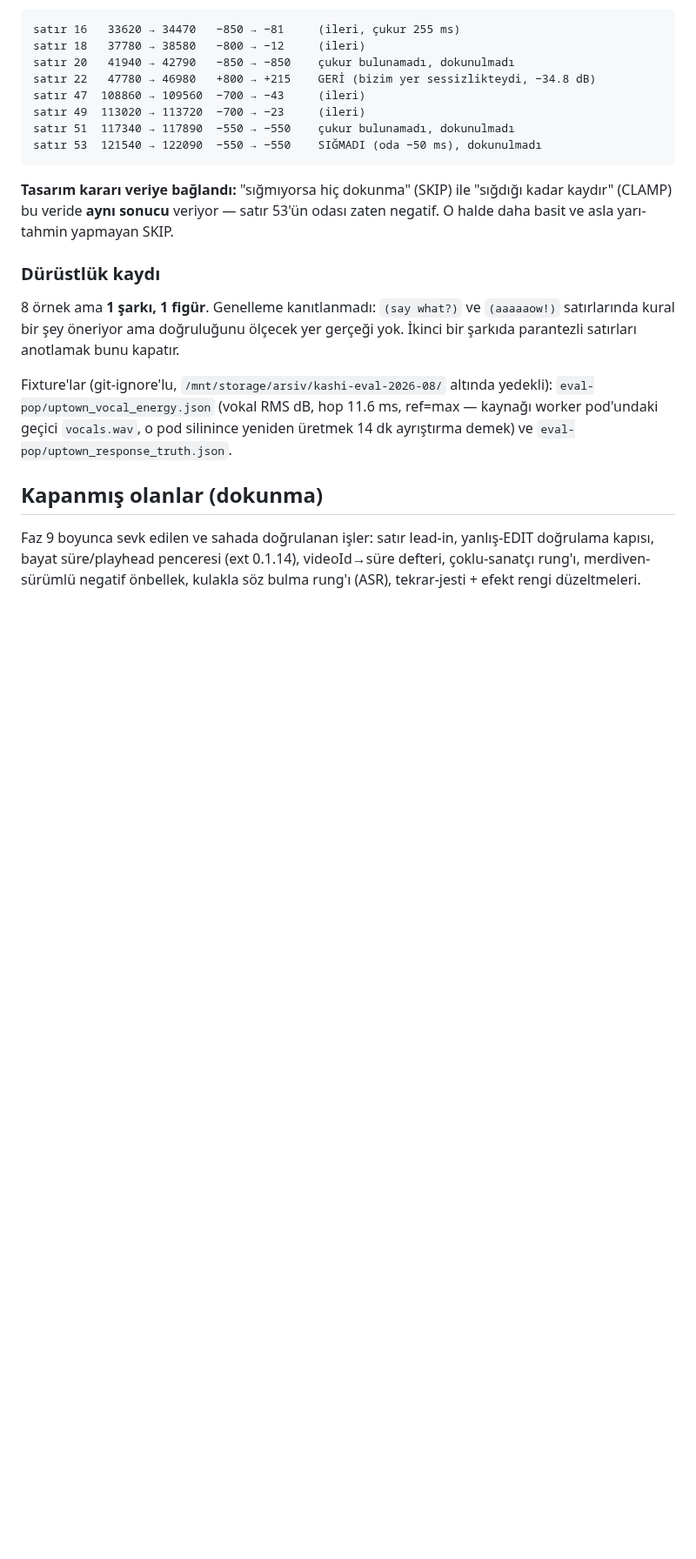
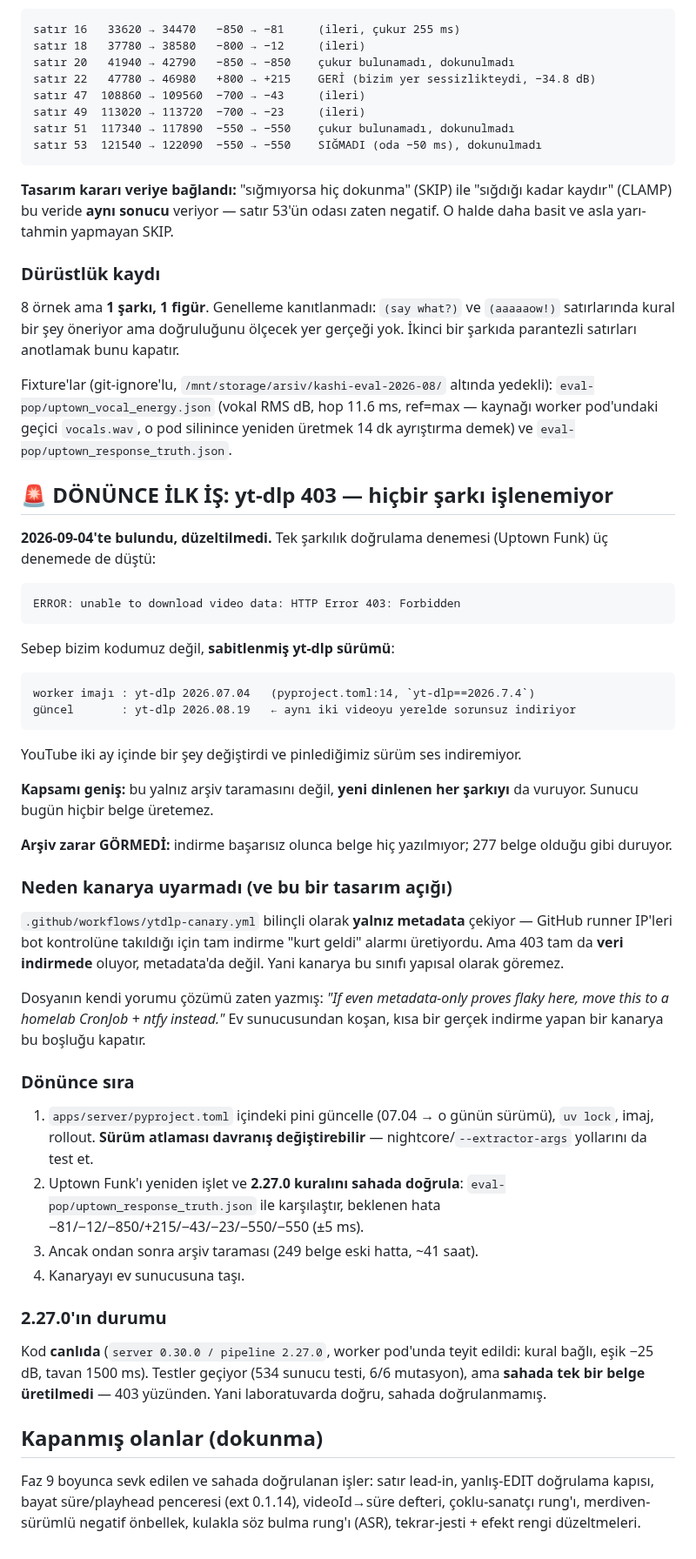
Before and after one commit to csermet/kashi, a Markdown page: docs/research/faz-9-devir-askerlik-2026-08.md, the part around the change. Shown at 87% size. Rendered like a GitHub page; blank space fills up the shorter version.

Commit message:
docs: yt-dlp 403 tikanikligi — donunce ILK is
Tek sarkilik dogrulama denemesi 3 denemede de 403 Forbidden ile dustu.
Sebep kod degil, pinlenmis yt-dlp (2026.07.04); guncel 2026.08.19 ayni
videolari yerelde sorunsuz indiriyor. Kapsam arsivle sinirli degil —
sunucu bugun HICBIR yeni belge uretemez.

Arsiv zarar gormedi: indirme dusunce belge yazilmiyor, 277 belge duruyor.
Arsiv taramasi bilincli olarak BASLATILMADI (Caner'in talimati) — iyi ki,
249 sarkinin hepsi ayni sekilde duserdi.

Kanaryanin neden susdugu da kayitli: ytdlp-canary yalnizca metadata cekiyor
(runner IP'leri bot kontrolune takildigi icin bilincli), 403 ise veri
indirmede olusuyor — bu sinifi yapisal olarak goremez. Dosyanin kendi
yorumu cozumu zaten yaziyor: ev sunucusunda CronJob + ntfy.

2.27.0 canlida ve kural bagli, ama saha dogrulamasi YOK.

````diff
--- a/docs/research/faz-9-devir-askerlik-2026-08.md
+++ b/docs/research/faz-9-devir-askerlik-2026-08.md
@@ -158,6 +158,59 @@ yedekli): `eval-pop/uptown_vocal_energy.json` (vokal RMS dB, hop 11.6 ms,
 ref=max — kaynağı worker pod'undaki geçici `vocals.wav`, o pod silinince
 yeniden üretmek 14 dk ayrıştırma demek) ve `eval-pop/uptown_response_truth.json`.
 
+## 🚨 DÖNÜNCE İLK İŞ: yt-dlp 403 — hiçbir şarkı işlenemiyor
+
+**2026-09-04'te bulundu, düzeltilmedi.** Tek şarkılık doğrulama denemesi
+(Uptown Funk) üç denemede de düştü:
+
+```
+ERROR: unable to download video data: HTTP Error 403: Forbidden
+```
+
+Sebep bizim kodumuz değil, **sabitlenmiş yt-dlp sürümü**:
+
+```
+worker imajı : yt-dlp 2026.07.04   (pyproject.toml:14, `yt-dlp==2026.7.4`)
+güncel       : yt-dlp 2026.08.19   ← aynı iki videoyu yerelde sorunsuz indiriyor
+```
+
+YouTube iki ay içinde bir şey değiştirdi ve pinlediğimiz sürüm ses indiremiyor.
+
+**Kapsamı geniş:** bu yalnız arşiv taramasını değil, **yeni dinlenen her
+şarkıyı** da vuruyor. Sunucu bugün hiçbir belge üretemez.
+
+**Arşiv zarar GÖRMEDİ:** indirme başarısız olunca belge hiç yazılmıyor; 277
+belge olduğu gibi duruyor.
+
+### Neden kanarya uyarmadı (ve bu bir tasarım açığı)
+
+`.github/workflows/ytdlp-canary.yml` bilinçli olarak **yalnız metadata**
+çekiyor — GitHub runner IP'leri bot kontrolüne takıldığı için tam indirme
+"kurt geldi" alarmı üretiyordu. Ama 403 tam da **veri indirmede** oluyor,
+metadata'da değil. Yani kanarya bu sınıfı yapısal olarak göremez.
+
+Dosyanın kendi yorumu çözümü zaten yazmış: *"If even metadata-only proves
+flaky here, move this to a homelab CronJob + ntfy instead."* Ev sunucusundan
+koşan, kısa bir gerçek indirme yapan bir kanarya bu boşluğu kapatır.
+
+### Dönünce sıra
+
+1. `apps/server/pyproject.toml` içindeki pini güncelle (07.04 → o günün
+   sürümü), `uv lock`, imaj, rollout. **Sürüm atlaması davranış
+   değiştirebilir** — nightcore/`--extractor-args` yollarını da test et.
+2. Uptown Funk'ı yeniden işlet ve **2.27.0 kuralını sahada doğrula**:
+   `eval-pop/uptown_response_truth.json` ile karşılaştır, beklenen
+   hata −81/−12/−850/+215/−43/−23/−550/−550 (±5 ms).
+3. Ancak ondan sonra arşiv taraması (249 belge eski hatta, ~41 saat).
+4. Kanaryayı ev sunucusuna taşı.
+
+### 2.27.0'ın durumu
+
+Kod **canlıda** (`server 0.30.0 / pipeline 2.27.0`, worker pod'unda teyit
+edildi: kural bağlı, eşik −25 dB, tavan 1500 ms). Testler geçiyor (534
+sunucu testi, 6/6 mutasyon), ama **sahada tek bir belge üretilmedi** — 403
+yüzünden. Yani laboratuvarda doğru, sahada doğrulanmamış.
+
 ## Kapanmış olanlar (dokunma)
 
 Faz 9 boyunca sevk edilen ve sahada doğrulanan işler: satır lead-in,
````
